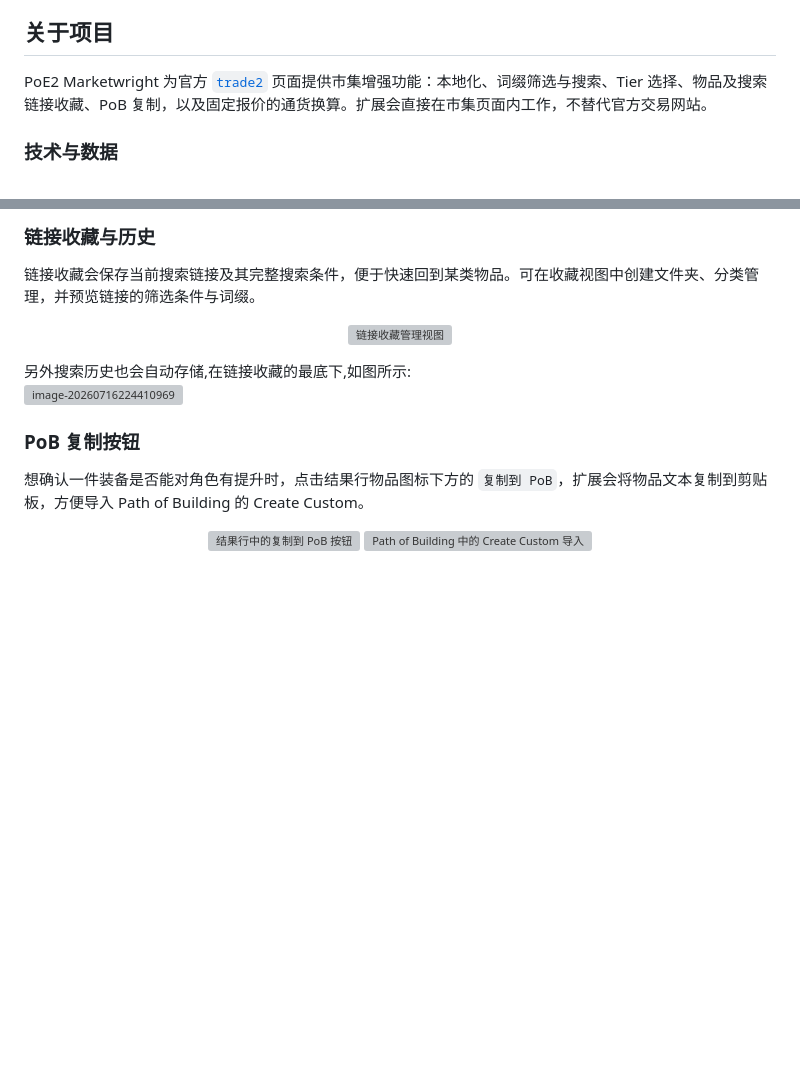
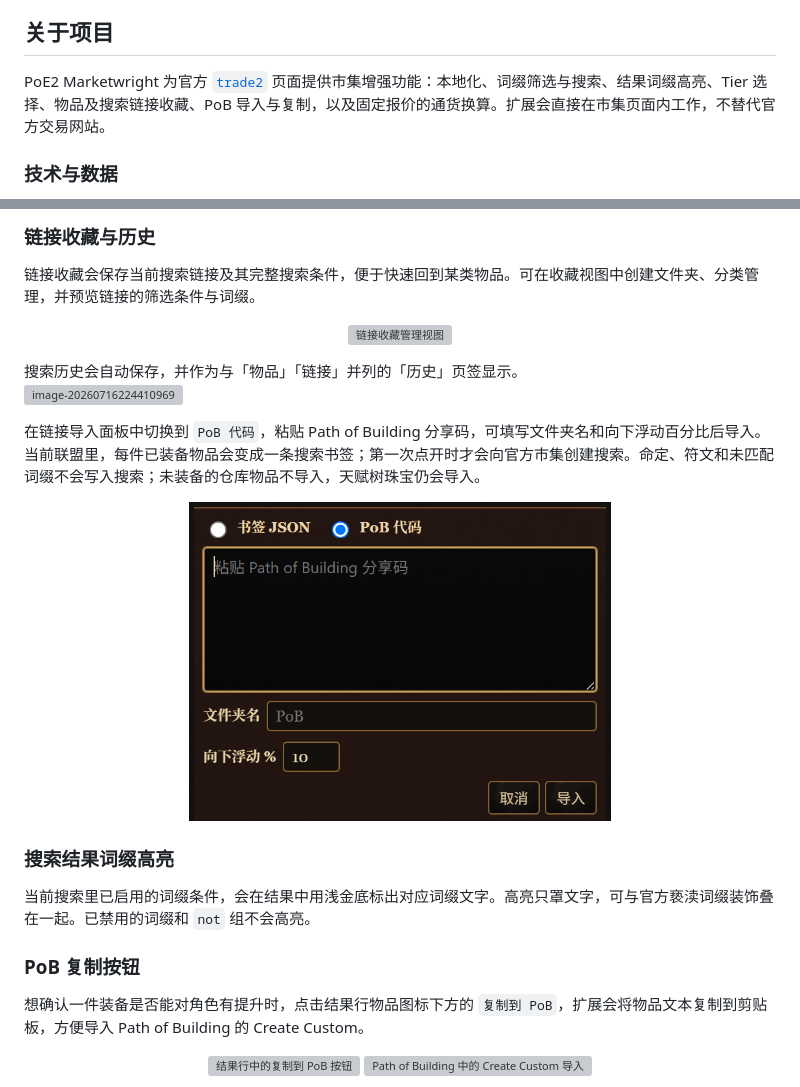
Before and after one commit to WAY29/poe2-marketwright, a Markdown page: README.zh-CN.md, 2 parts joined by grey strips. Drawn GitHub-style; pictures changed too: assets/pob-import-share-code.png (added); blank space fills up the shorter version; grey boxes are pictures that could not be loaded.

```diff
--- a/README.zh-CN.md
+++ b/README.zh-CN.md
@@ -42,7 +42,7 @@
 <a id="about"></a>
 ## 关于项目
 
-PoE2 Marketwright 为官方 [`trade2`](https://www.pathofexile.com/trade2) 页面提供市集增强功能：本地化、词缀筛选与搜索、Tier 选择、物品及搜索链接收藏、PoB 复制，以及固定报价的通货换算。扩展会直接在市集页面内工作，不替代官方交易网站。
+PoE2 Marketwright 为官方 [`trade2`](https://www.pathofexile.com/trade2) 页面提供市集增强功能：本地化、词缀筛选与搜索、结果词缀高亮、Tier 选择、物品及搜索链接收藏、PoB 导入与复制，以及固定报价的通货换算。扩展会直接在市集页面内工作，不替代官方交易网站。
 
 ### 技术与数据
 
@@ -137,9 +137,19 @@ Tier 映射由已验证的 PoE2DB 词缀范围生成，并按官方 Trade 稳定
 <p align="center">
   <img src="assets/favorites-search-links.png" alt="链接收藏管理视图" width="44%">
 </p>
-另外搜索历史也会自动存储,在链接收藏的最底下,如图所示:
+搜索历史会自动保存，并作为与「物品」「链接」并列的「历史」页签显示。
 
 ![image-20260716224410969](./assets/image-20260716224410969.png)
+
+在链接导入面板中切换到 `PoB 代码`，粘贴 Path of Building 分享码，可填写文件夹名和向下浮动百分比后导入。当前联盟里，每件已装备物品会变成一条搜索书签；第一次点开时才会向官方市集创建搜索。命定、符文和未匹配词缀不会写入搜索；未装备的仓库物品不导入，天赋树珠宝仍会导入。
+
+<p align="center">
+  <img src="assets/pob-import-share-code.png" alt="将 Path of Building 分享码导入为搜索链接" width="56%">
+</p>
+
+### 搜索结果词缀高亮
+
+当前搜索里已启用的词缀条件，会在结果中用浅金底标出对应词缀文字。高亮只罩文字，可与官方亵渎词缀装饰叠在一起。已禁用的词缀和 `not` 组不会高亮。
 
 ### PoB 复制按钮
 
```
Also changed, not shown: README.md (+12 -2 lines), 3 other files.
